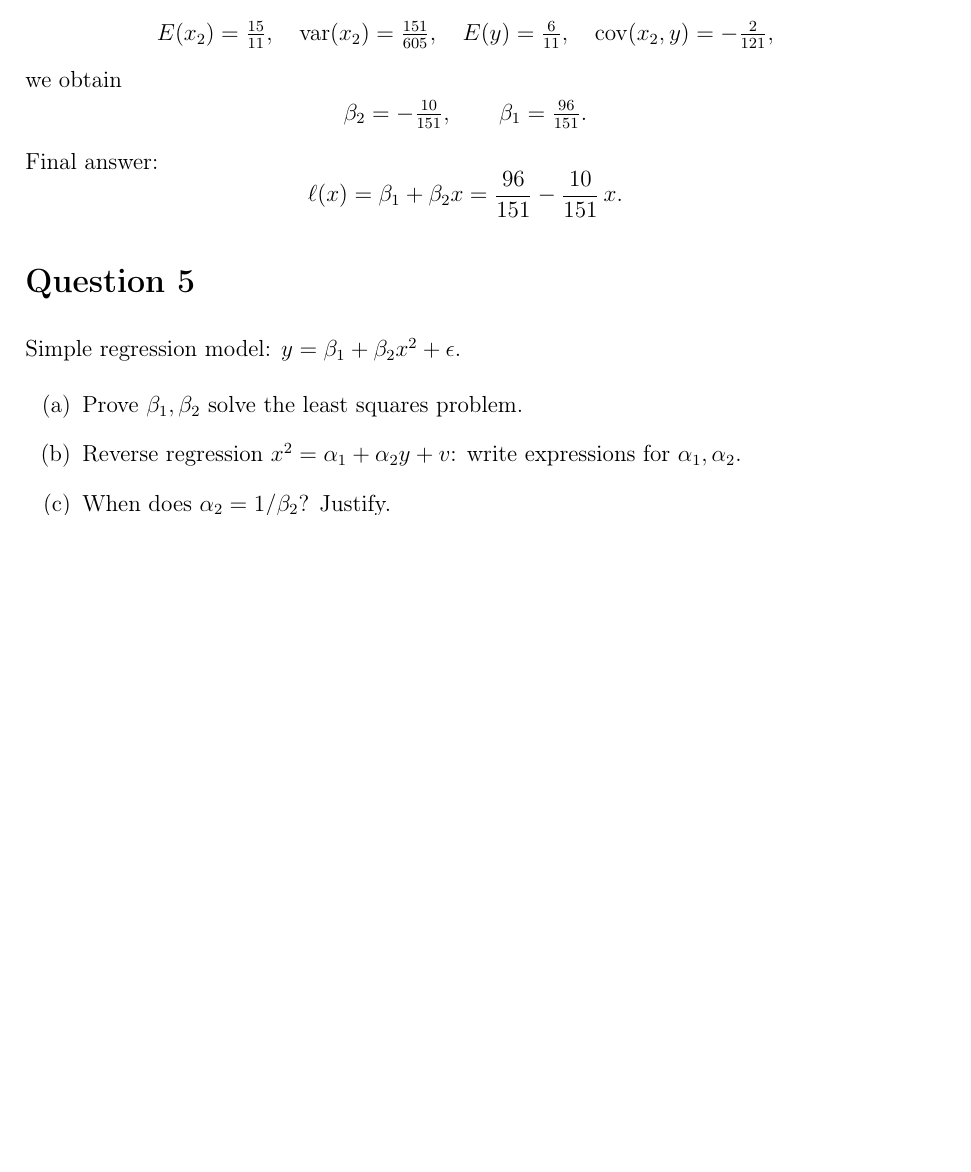
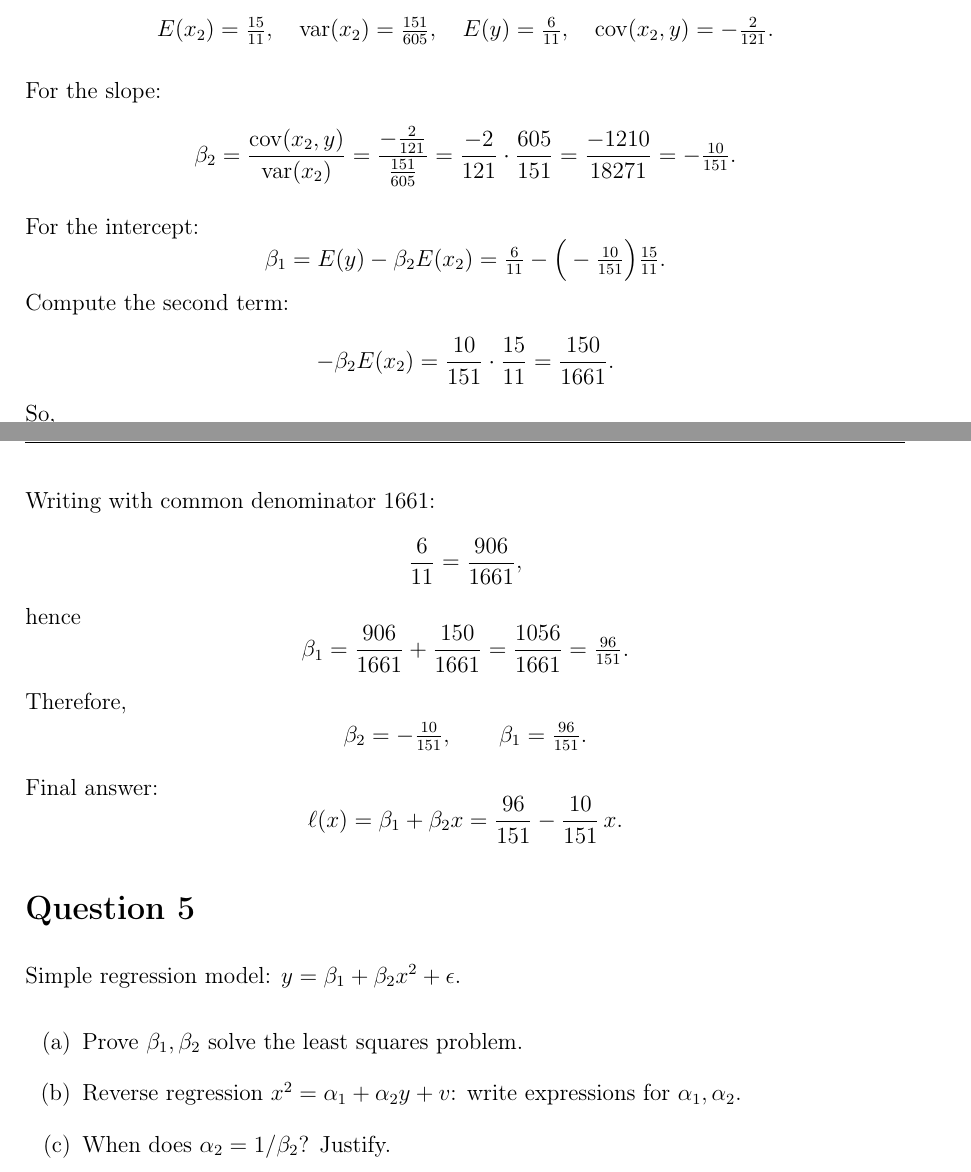
Before and after one commit to samuelfraley-bse/econometrics, a LaTeX problem sheet (hw1/main.tex): part of page 4 of 4 before the commit and two parts of pages 4 and 5 of 5 after it, the two joined at a grey line, cut so that both start at the same text, the shorter picture padded with empty space. Compiled offline with pdfLaTeX.

Commit message:
added algebra for q4 solution

```diff
--- a/hw1/main.tex
+++ b/hw1/main.tex
@@ -199,9 +199,45 @@ Plugging in the given moments (with $x_2\equiv x$):
 E(x_2)=\tfrac{15}{11},\quad
 \operatorname{var}(x_2)=\tfrac{151}{605},\quad
 E(y)=\tfrac{6}{11},\quad
-\operatorname{cov}(x_2,y)=-\tfrac{2}{121},
+\operatorname{cov}(x_2,y)=-\tfrac{2}{121}.
 \]
-we obtain
+
+For the slope:
+\[
+\beta_2=\frac{\operatorname{cov}(x_2,y)}{\operatorname{var}(x_2)}
+=\frac{-\tfrac{2}{121}}{\tfrac{151}{605}}
+=\frac{-2}{121}\cdot \frac{605}{151}
+=\frac{-1210}{18271}
+=-\tfrac{10}{151}.
+\]
+
+For the intercept:
+\[
+\beta_1=E(y)-\beta_2E(x_2)
+=\tfrac{6}{11}-\Big(-\tfrac{10}{151}\Big)\tfrac{15}{11}.
+\]
+Compute the second term:
+\[
+-\beta_2E(x_2)
+=\frac{10}{151}\cdot\frac{15}{11}
+=\frac{150}{1661}.
+\]
+So,
+\[
+\beta_1=\frac{6}{11}+\frac{150}{1661}.
+\]
+Writing with common denominator $1661$:
+\[
+\frac{6}{11}=\frac{906}{1661},
+\]
+hence
+\[
+\beta_1=\frac{906}{1661}+\frac{150}{1661}
+=\frac{1056}{1661}
+=\tfrac{96}{151}.
+\]
+
+Therefore,
 \[
 \beta_2=-\tfrac{10}{151},\qquad
 \beta_1=\tfrac{96}{151}.
```
Also changed, not shown: hw1/main.pdf, 4 other files.
